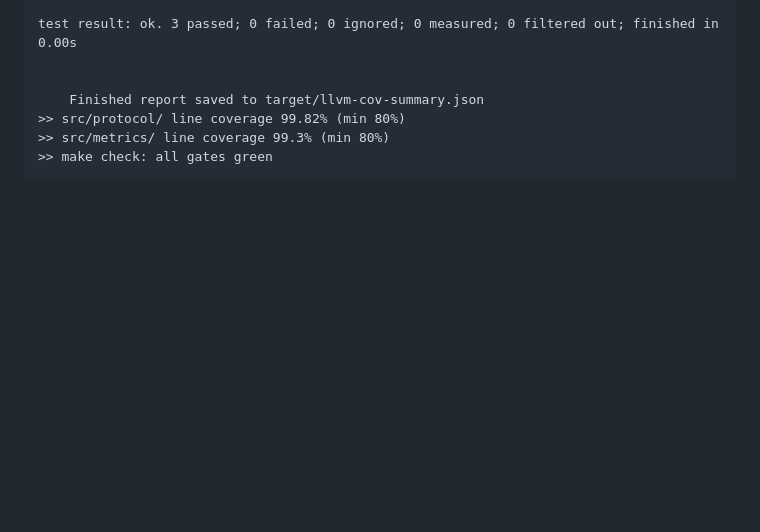
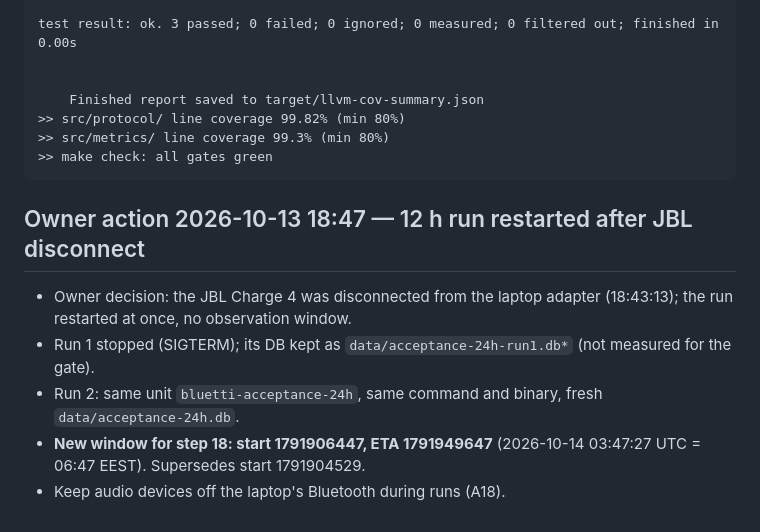
Before and after one commit to serhiiromaniuk/bluetti-controller, a Markdown page: tasks/phase-4_collector/LOG.md, the part around the change. Drawn GitHub-style; blank space fills up the shorter version.

Commit message:
docs(loop): restart v0.4 run after JBL disconnect, new 12 h window
Co-Authored-By: Claude Opus 5.5 <noreply@anthropic.com>

````diff
--- a/tasks/phase-4_collector/LOG.md
+++ b/tasks/phase-4_collector/LOG.md
@@ -1016,3 +1016,10 @@ test result: ok. 3 passed; 0 failed; 0 ignored; 0 measured; 0 filtered out; fini
 ```
 
 <!-- gate:end -->
+
+## Owner action 2026-10-13 18:47 — 12 h run restarted after JBL disconnect
+- Owner decision: the JBL Charge 4 was disconnected from the laptop adapter (18:43:13); the run restarted at once, no observation window.
+- Run 1 stopped (SIGTERM); its DB kept as `data/acceptance-24h-run1.db*` (not measured for the gate).
+- Run 2: same unit `bluetti-acceptance-24h`, same command and binary, fresh `data/acceptance-24h.db`.
+- **New window for step 18: start 1791906447, ETA 1791949647** (2026-10-14 03:47:27 UTC = 06:47 EEST). Supersedes start 1791904529.
+- Keep audio devices off the laptop's Bluetooth during runs (A18).
````
Also changed, not shown: loop/STATE.md (+1 -1 lines).
